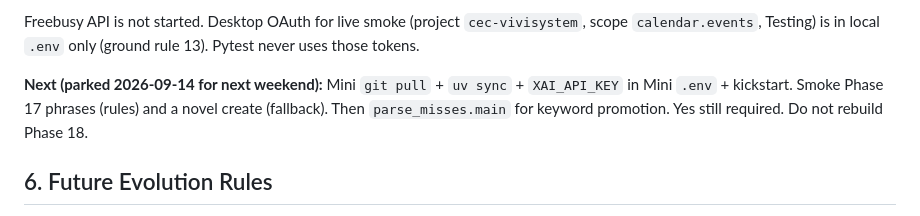
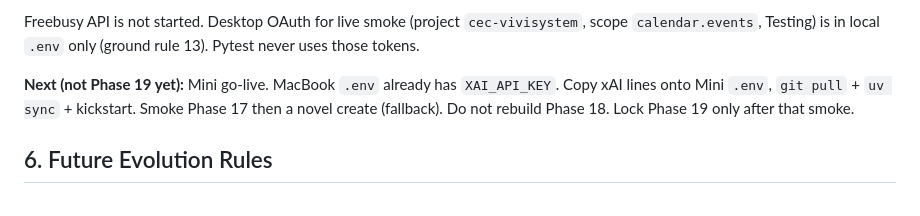
Before and after one commit to carter-yu/cec-vivisystem, a Markdown page: docs/architecture.md, the part around the change. Drawn GitHub-style.

```diff
--- a/docs/architecture.md
+++ b/docs/architecture.md
@@ -145,7 +145,7 @@ At present the system contains:
 
 Freebusy API is not started. Desktop OAuth for live smoke (project `cec-vivisystem`, scope `calendar.events`, Testing) is in local `.env` only (ground rule 13). Pytest never uses those tokens.
 
-**Next (parked 2026-09-14 for next weekend):** Mini `git pull` + `uv sync` + `XAI_API_KEY` in Mini `.env` + kickstart. Smoke Phase 17 phrases (rules) and a novel create (fallback). Then `parse_misses.main` for keyword promotion. Yes still required. Do not rebuild Phase 18.
+**Next (not Phase 19 yet):** Mini go-live. MacBook `.env` already has `XAI_API_KEY`. Copy xAI lines onto Mini `.env`, `git pull` + `uv sync` + kickstart. Smoke Phase 17 then a novel create (fallback). Do not rebuild Phase 18. Lock Phase 19 only after that smoke.
 
 ## 6. Future Evolution Rules
 
```
Also changed, not shown: PROGRESS.md (+16 -1 lines).
